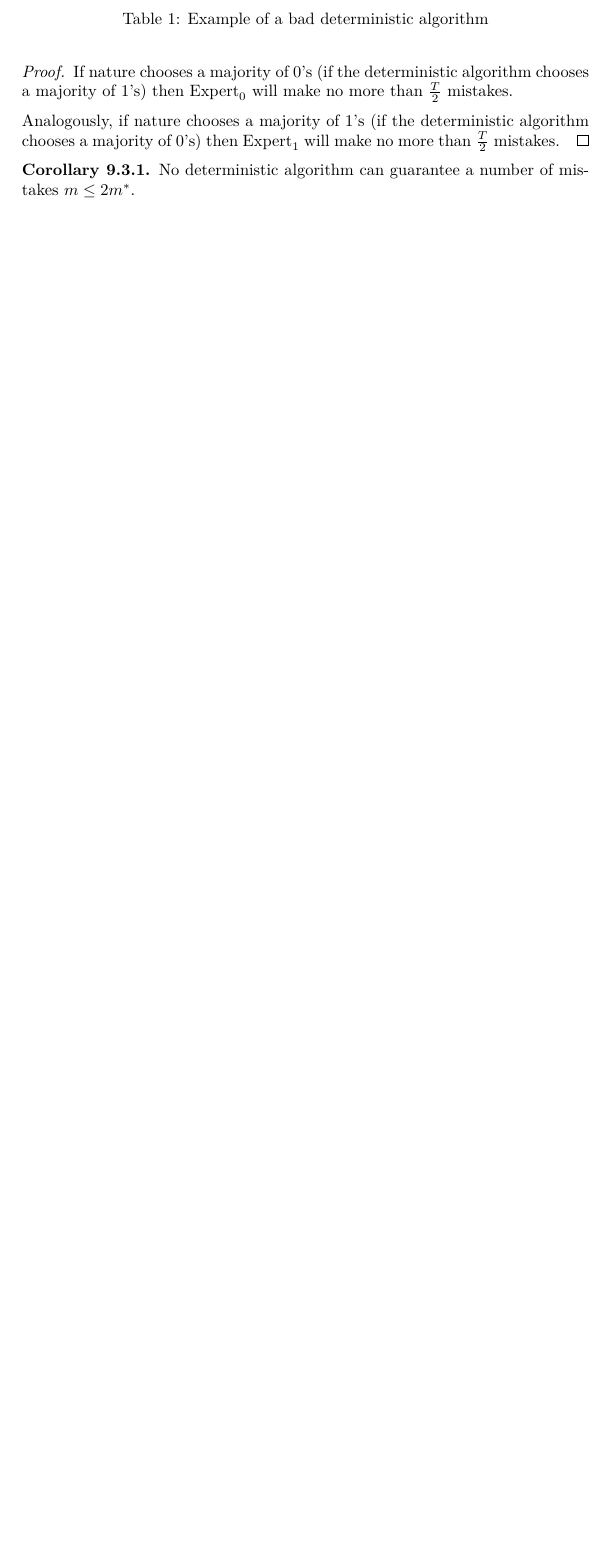
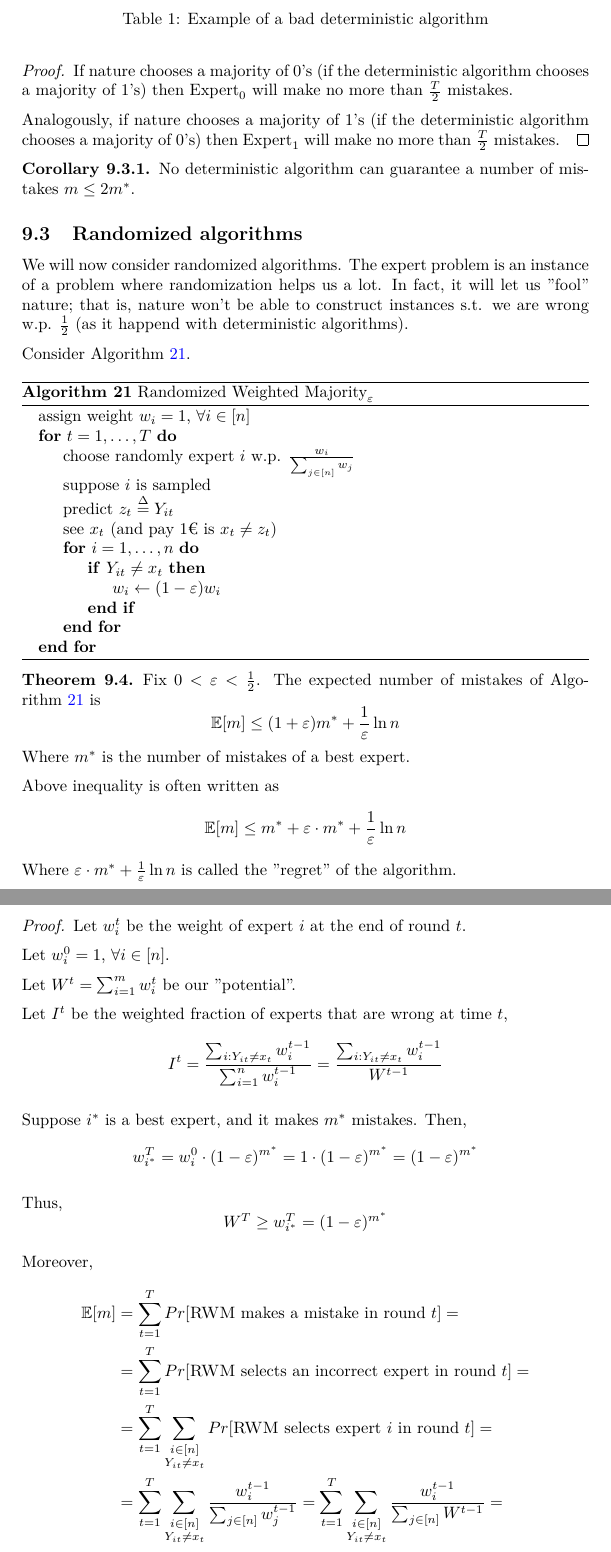
Before and after one commit to venanzi-1852473/AA_2023, a LaTeX paper (Course_latex/AA_2022_23.tex, which reads Course_latex/algorithms/rand_wight_majority.tex, Course_latex/predictions_over_time.tex): part of page 66 of 69 before the commit and two parts of pages 66 and 67 of 71 after it, the two joined at a grey line, cut so that both start at the same text, the shorter picture padded with empty space. Compiled offline with pdfLaTeX; a LaTeX package or settings file that is missing is left out.

Commit message:
Added last lesson

```diff
--- /dev/null
+++ b/Course_latex/algorithms/rand_wight_majority.tex
@@ -0,0 +1,18 @@
+\begin{algorithm}
+    \caption{$\text{Randomized Weighted Majority}_\varepsilon$}\label{alg:rand_weight_maj}
+    \begin{algorithmic}%[1]
+            \State assign weight $w_i = 1$, $\forall i \in [n]$
+
+            \For{$t = 1, \dots, T$}
+                \State choose randomly expert $i$ w.p. $\frac{w_i}{\sum_{j \in [n]} w_j}$
+                \State suppose $i$ is sampled
+                \State predict $z_t \overset{\Delta}{=} Y_{it}$
+                \State see $x_t$ (and pay $1$€ is $x_t \neq z_t$)
+                \For{$i = 1, \dots, n$}
+                    \If{$Y_{it} \neq x_t$}
+                        \State $w_i \gets (1 - \varepsilon) w_i$
+                    \EndIf
+                \EndFor
+            \EndFor
+    \end{algorithmic}
+\end{algorithm}
--- a/Course_latex/predictions_over_time.tex
+++ b/Course_latex/predictions_over_time.tex
@@ -150,3 +150,52 @@ At testing time, you get the prediction of each of the $n$ models, and you have
     \begin{corollary}
         No deterministic algorithm can guarantee a number of mistakes $m \leq 2 m^*$.
     \end{corollary}
+
+
+\subsection{Randomized algorithms}
+
+    We will now consider randomized algorithms.
+    The expert problem is an instance of a problem where randomization helps us a lot.
+    In fact, it will let us "fool" nature; that is, nature won't be able to construct instances s.t. we are wrong w.p. $\frac{1}{2}$ (as it happend with deterministic algorithms).
+
+    Consider Algorithm~\ref{alg:rand_weight_maj}.
+
+    \input{algorithms/rand_wight_majority.tex}
+
+    \begin{theorem}
+        Fix $0 < \varepsilon < \frac{1}{2}$. The expected number of mistakes of Algorithm~\ref{alg:rand_weight_maj} is
+        \[ \expected[m] \leq (1 + \varepsilon)m^* + \frac{1}{\varepsilon} \ln n \]
+        Where $m^*$ is the number of mistakes of a best expert.
+    \end{theorem}
+
+    Above inequality is often written as
+    \[ \expected[m] \leq m^* + \varepsilon \cdot m^* + \frac{1}{\varepsilon} \ln n \]
+    Where $\varepsilon \cdot m^* + \frac{1}{\varepsilon} \ln n$ is called the "regret" of the algorithm.
+
+    \begin{proof}
+        Let $w_i^t$ be the weight of expert $i$ at the end of round $t$.
+
+        Let $w_i^0 = 1$, $\forall i \in [n]$.
+
+        Let $W^t = \sum_{i=1}^{m} w_i^t$ be our "potential".
+
+        Let $I^t$ be the weighted fraction of experts that are wrong at time $t$,
+        \[ I^t = \frac{\sum_{i : Y_{it} \neq x_t} w_i^{t-1}}{\sum_{i=1}^{n} w_i^{t-1}} = \frac{\sum_{i : Y_{it} \neq x_t} w_i^{t-1}}{W^{t-1}} \]
+
+        Suppose $i^*$ is a best expert, and it makes $m^*$ mistakes.
+        Then,
+        \[ w_{i^*}^T = w_i^0 \cdot (1 - \varepsilon)^{m^*} = 1 \cdot (1 - \varepsilon)^{m^*} = (1 - \varepsilon)^{m^*} \]
+
+        Thus,
+        \[ W^T \geq w_{i^*}^T = (1 - \varepsilon)^{m^*} \]
+
+        Moreover,
+        \begin{equation*}
+            \begin{split}
+                \expected[m] &= \sum_{t=1}^{T} \prob[\text{\textsc{RWM} makes a mistake in round } t] =\\
+                    &= \sum_{t=1}^{T} \prob[\text{\textsc{RWM} selects an incorrect expert in round } t] =\\
+                    &= \sum_{t=1}^{T} \sum_{\substack{i \in [n] \\ Y_{it} \neq x_t}} \prob[\text{\textsc{RWM} selects expert } i \text{ in round } t] =\\
+                    &= \sum_{t=1}^{T} \sum_{\substack{i \in [n] \\ Y_{it} \neq x_t}} \frac{w_i^{t-1}}{\sum_{j \in [n]} w_j^{t-1}} = \sum_{t=1}^{T} \sum_{\substack{i \in [n] \\ Y_{it} \neq x_t}} \frac{w_i^{t-1}}{\sum_{j \in [n]} W^{t-1}} =\\
+                    &= \sum_{t=1}^{T} I^t
+            \end{split}
+        \end{equation*}
```
Also changed, not shown: Course_latex/AA_2022_23.pdf, Course_latex/predictions_over_time.tex (44 more changed lines).
